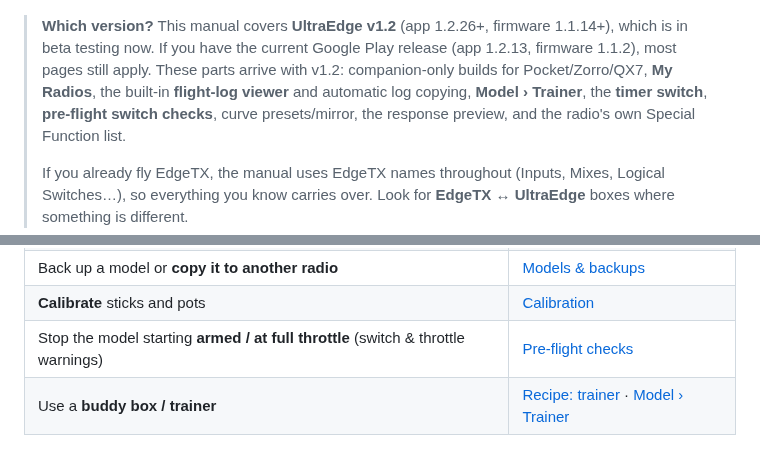
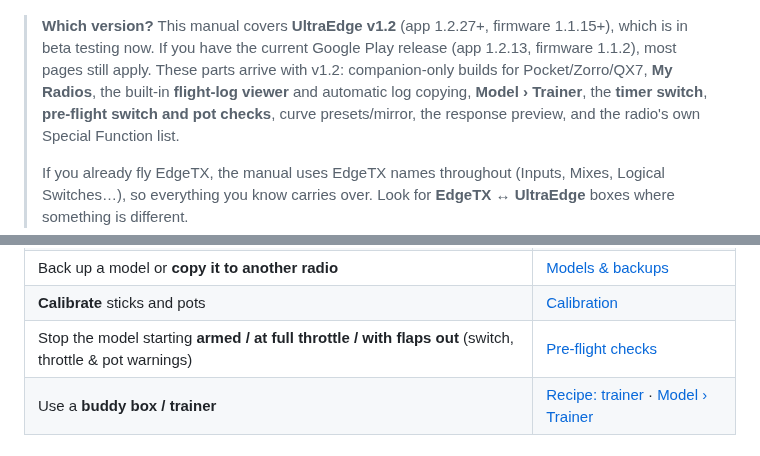
Before and after one commit to 50UR4V/UltraEdge-app, a Markdown page: UserManual/README.md, 2 parts joined by grey strips. Drawn GitHub-style.

Commit message:
User Manual: pots & sliders pre-flight warnings

```diff
--- a/UserManual/README.md
+++ b/UserManual/README.md
@@ -7,10 +7,10 @@ screen.
 
 ![The UltraEdge Home screen](media/home.jpg)
 
-> **Which version?** This manual covers **UltraEdge v1.2** (app 1.2.26+, firmware 1.1.14+), which is in beta testing
+> **Which version?** This manual covers **UltraEdge v1.2** (app 1.2.27+, firmware 1.1.15+), which is in beta testing
 > now. If you have the current Google Play release (app 1.2.13, firmware 1.1.2), most pages still apply. These parts
 > arrive with v1.2: companion-only builds for Pocket/Zorro/QX7, **My Radios**, the built-in **flight-log viewer** and
-> automatic log copying, **Model › Trainer**, the **timer switch**, **pre-flight switch checks**, curve presets/mirror, the response preview, and the
+> automatic log copying, **Model › Trainer**, the **timer switch**, **pre-flight switch and pot checks**, curve presets/mirror, the response preview, and the
 > radio's own Special Function list.
 >
 > If you already fly EdgeTX, the manual
@@ -55,7 +55,7 @@ screen.
 | Turn on **flight logging** and see the flight on a map | [Flight logs](11-flight-logs.md) |
 | Back up a model or **copy it to another radio** | [Models & backups](10-models-and-backups.md) |
 | **Calibrate** sticks and pots | [Calibration](09-radio-settings.md#calibration) |
-| Stop the model starting **armed / at full throttle** (switch & throttle warnings) | [Pre-flight checks](05-model-setup.md#pre-flight-checks) |
+| Stop the model starting **armed / at full throttle / with flaps out** (switch, throttle & pot warnings) | [Pre-flight checks](05-model-setup.md#pre-flight-checks) |
 | Use a **buddy box / trainer** | [Recipe: trainer](13-recipes.md#trainer--buddy-box) · [Model › Trainer](05-model-setup.md#trainer-buddy-box) |
 
 ## How these images were made
```
Also changed, not shown: UserManual/05-model-setup.md (+12 -3 lines), UserManual/15-safety-and-limits.md (+0 -1 lines), UserManual/media/model-preflight-pots.jpg (added), UserManual/media/model-rf.jpg.
